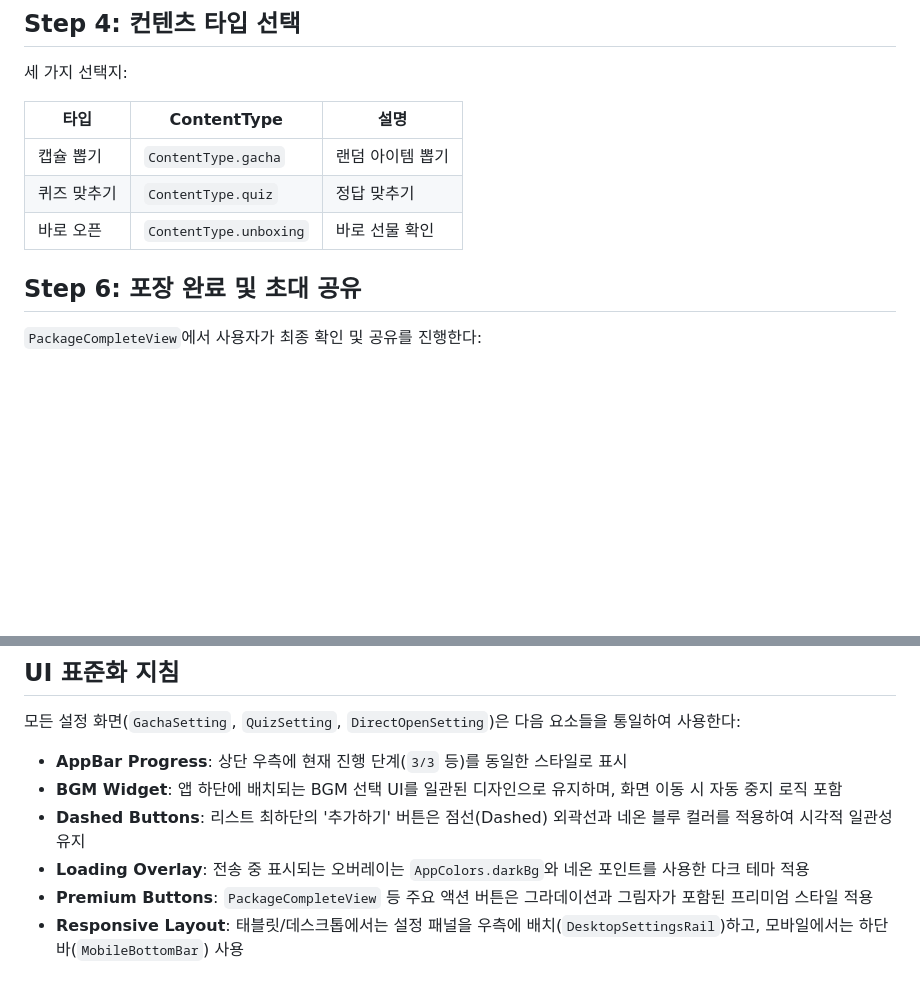
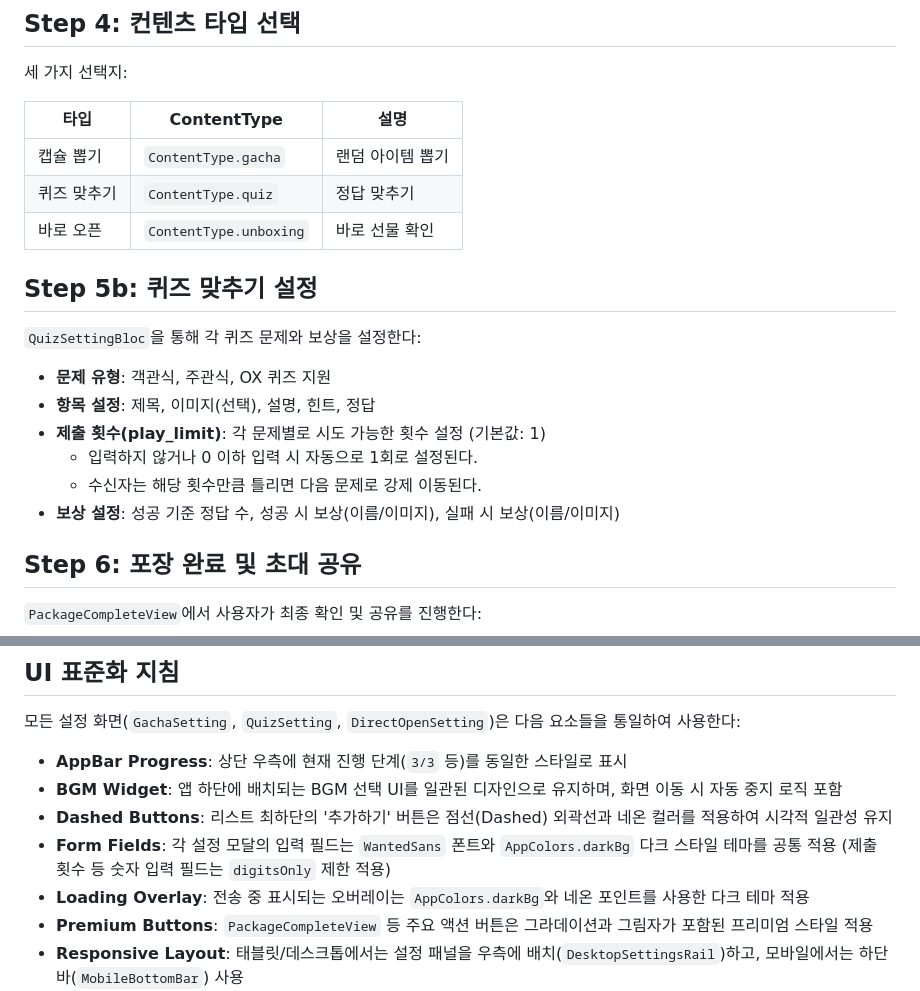
Before and after one commit to Team-gifo/gifo-front, a Markdown page: docs/features/addgift.md, 2 parts joined by grey strips. Rendered like a GitHub page; blank space fills up the shorter version.

Commit message:
docs: #58 update feature documentation and development progress logs

```diff
--- a/docs/features/addgift.md
+++ b/docs/features/addgift.md
@@ -73,6 +73,16 @@ BlocProvider(
 | 캡슐 뽑기 | `ContentType.gacha` | 랜덤 아이템 뽑기 |
 | 퀴즈 맞추기 | `ContentType.quiz` | 정답 맞추기 |
 | 바로 오픈 | `ContentType.unboxing` | 바로 선물 확인 |
+## Step 5b: 퀴즈 맞추기 설정
+
+`QuizSettingBloc`을 통해 각 퀴즈 문제와 보상을 설정한다:
+- **문제 유형**: 객관식, 주관식, OX 퀴즈 지원
+- **항목 설정**: 제목, 이미지(선택), 설명, 힌트, 정답
+- **제출 횟수(play_limit)**: 각 문제별로 시도 가능한 횟수 설정 (기본값: 1)
+  - 입력하지 않거나 0 이하 입력 시 자동으로 1회로 설정된다.
+  - 수신자는 해당 횟수만큼 틀리면 다음 문제로 강제 이동된다.
+- **보상 설정**: 성공 기준 정답 수, 성공 시 보상(이름/이미지), 실패 시 보상(이름/이미지)
+
 
 ## Step 6: 포장 완료 및 초대 공유
 
@@ -100,7 +110,8 @@ BlocProvider(
 모든 설정 화면(`GachaSetting`, `QuizSetting`, `DirectOpenSetting`)은 다음 요소들을 통일하여 사용한다:
 - **AppBar Progress**: 상단 우측에 현재 진행 단계(`3/3` 등)를 동일한 스타일로 표시
 - **BGM Widget**: 앱 하단에 배치되는 BGM 선택 UI를 일관된 디자인으로 유지하며, 화면 이동 시 자동 중지 로직 포함
-- **Dashed Buttons**: 리스트 최하단의 '추가하기' 버튼은 점선(Dashed) 외곽선과 네온 블루 컬러를 적용하여 시각적 일관성 유지
+- **Dashed Buttons**: 리스트 최하단의 '추가하기' 버튼은 점선(Dashed) 외곽선과 네온 컬러를 적용하여 시각적 일관성 유지
+- **Form Fields**: 각 설정 모달의 입력 필드는 `WantedSans` 폰트와 `AppColors.darkBg` 다크 스타일 테마를 공통 적용 (제출 횟수 등 숫자 입력 필드는 `digitsOnly` 제한 적용)
 - **Loading Overlay**: 전송 중 표시되는 오버레이는 `AppColors.darkBg`와 네온 포인트를 사용한 다크 테마 적용
 - **Premium Buttons**: `PackageCompleteView` 등 주요 액션 버튼은 그라데이션과 그림자가 포함된 프리미엄 스타일 적용
 - **Responsive Layout**: 태블릿/데스크톱에서는 설정 패널을 우측에 배치(`DesktopSettingsRail`)하고, 모바일에서는 하단 바(`MobileBottomBar`) 사용
```
Also changed, not shown: CLAUDE.md (+1 -0 lines), docs/development/completed.md (+3 -1 lines).
